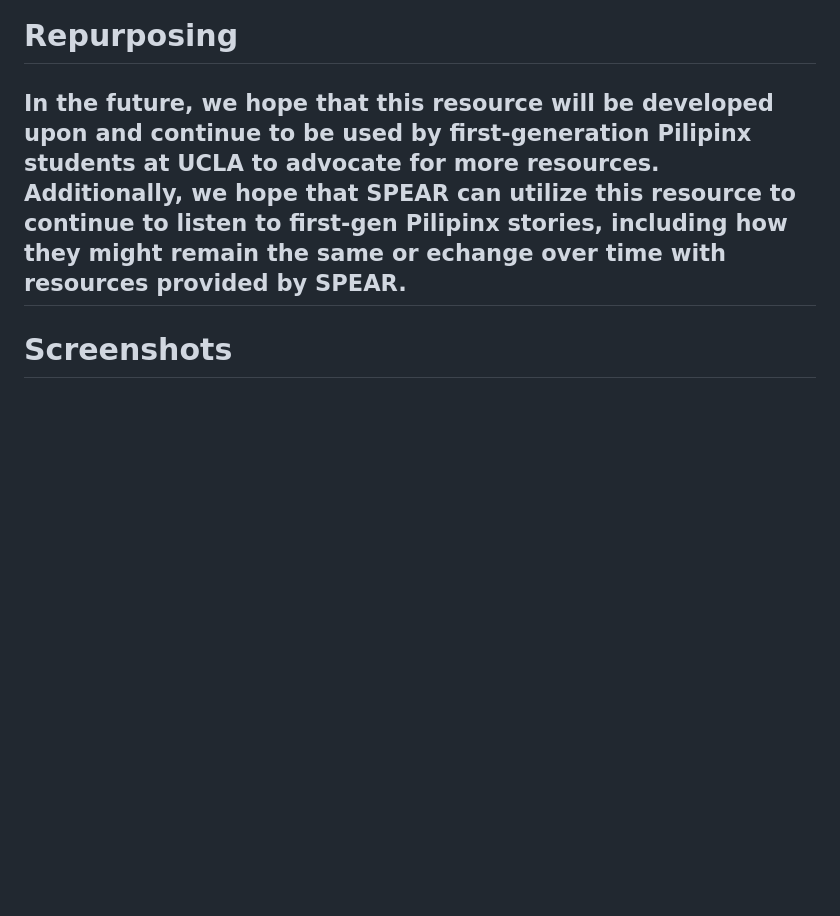
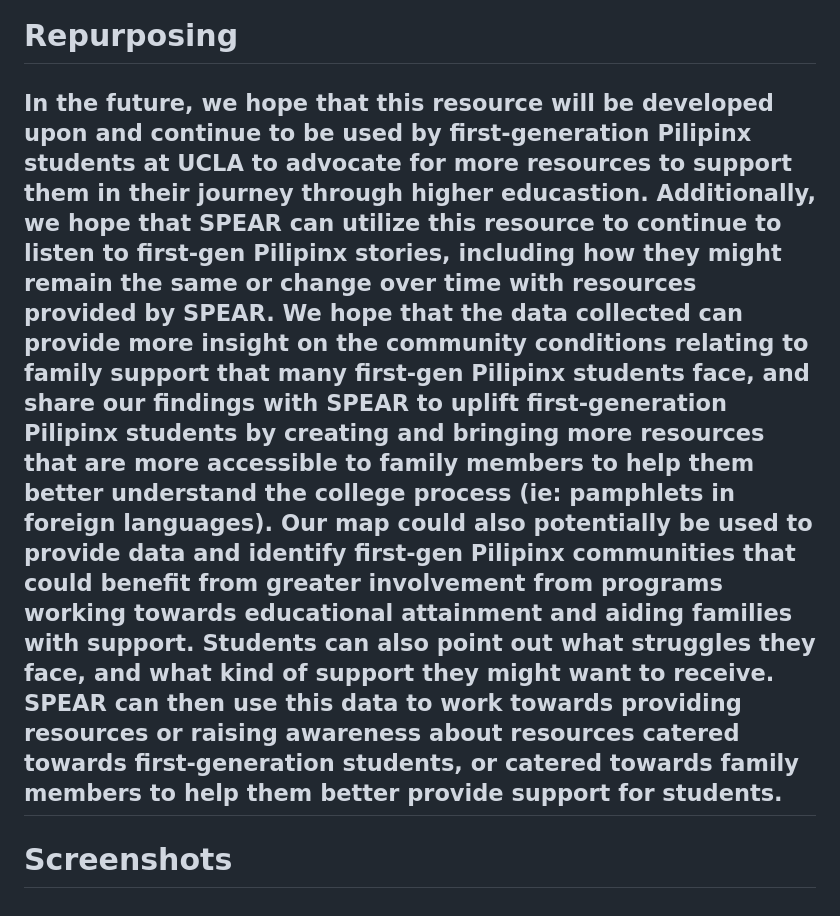
Before and after one commit to rebeccaksuen/Educational-Attainment, a Markdown page: readme.md, the part around the change printed below. Rendered like a GitHub page; blank space fills up the shorter version.

```diff
--- a/readme.md
+++ b/readme.md
@@ -18,6 +18,6 @@
 ## For this project, we survey first-generation Pilipinx students using Google Forms. This data was organized in Google Sheets. For our webpage, we use open source software including Leaflet and Papaparse as well as HTML, Javascript, and CSS.
 
 # Repurposing
-## In the future, we hope that this resource will be developed upon and continue to be used by first-generation Pilipinx students at UCLA to advocate for more resources. Additionally, we hope that SPEAR can utilize this resource to continue to listen to first-gen Pilipinx stories, including how they might remain the same or echange over time with resources provided by SPEAR.
+## In the future, we hope that this resource will be developed upon and continue to be used by first-generation Pilipinx students at UCLA to advocate for more resources to support them in their journey through higher educastion. Additionally, we hope that SPEAR can utilize this resource to continue to listen to first-gen Pilipinx stories, including how they might remain the same or change over time with resources provided by SPEAR. We hope that the data collected can provide more insight on the community conditions relating to family support that many first-gen Pilipinx students face, and share our findings with SPEAR to uplift first-generation Pilipinx students by creating and bringing more resources that are more accessible to family members to help them better understand the college process (ie: pamphlets in foreign languages). Our map could also potentially be used to provide data and identify first-gen Pilipinx communities that could benefit from greater involvement from programs working towards educational attainment and aiding families with support. Students can also point out what struggles they face, and what kind of support they might want to receive. SPEAR can then use this data to work towards providing resources or raising awareness about resources catered towards first-generation students, or catered towards family members to help them better provide support for students.
 
 # Screenshots
```
Also changed, not shown: other parts of readme.md (+1 -1 lines).
